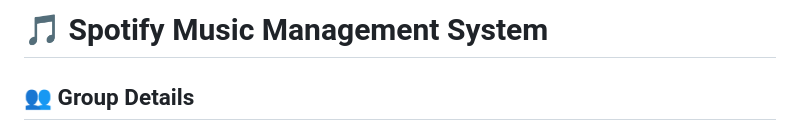
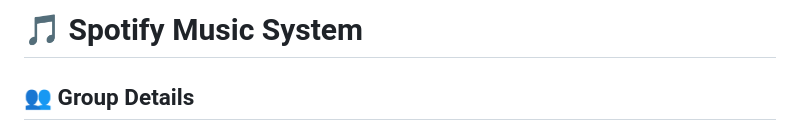
Before and after one commit to Eman-Fatima25/spotify_music_player, a Markdown page: README.md, the part around the change. Drawn GitHub-style.

Commit message:
Update project title in README

```diff
--- a/README.md
+++ b/README.md
@@ -1,4 +1,4 @@
-# 🎵 Spotify Music Management System
+# 🎵 Spotify Music System
 
 ## 👥 Group Details
 - **Member Name:** Marjan Ikram
```
